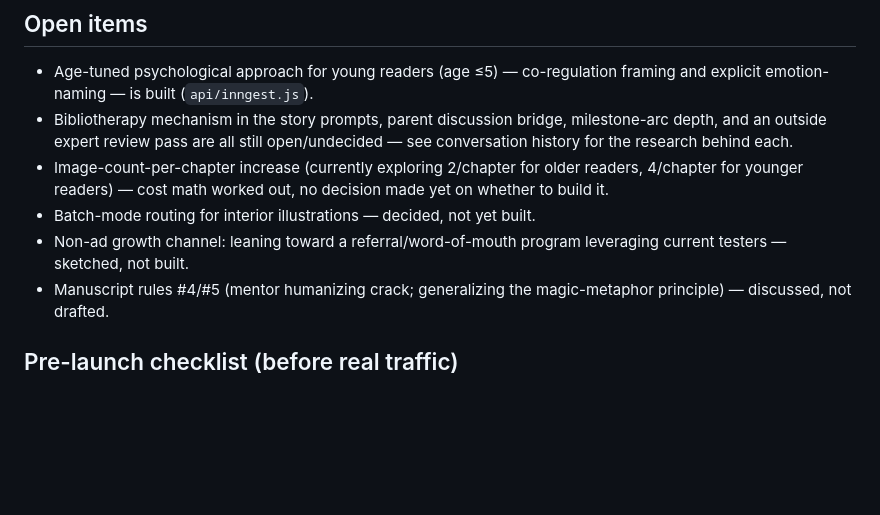
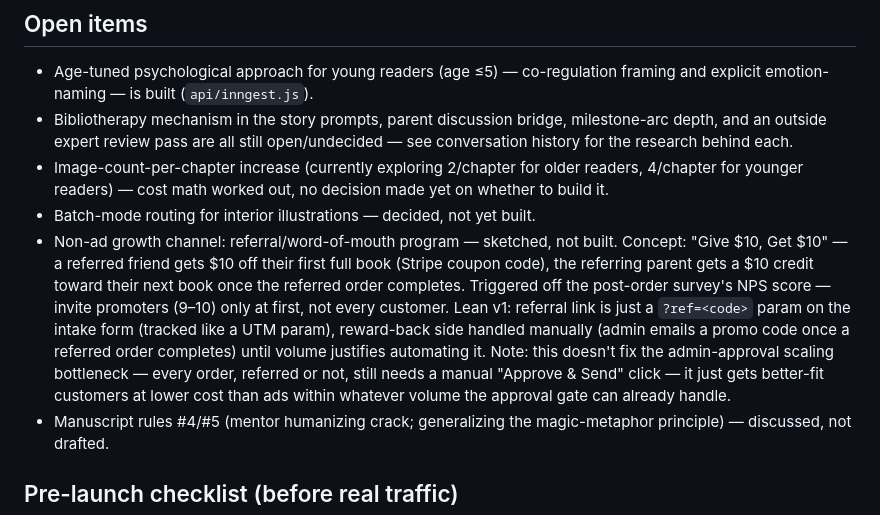
Before and after one commit to pdibari1/Growing_Minds, a Markdown page: GROWINGMINDS_STATUS.md, the part around the change. GitHub-like rendering; blank space fills up the shorter version.

Commit message:
Save the referral program sketch to the status doc
The previous sketch of this only existed in chat history and got lost
across a context reset — had to be re-sketched from scratch. Writing the
actual concept down this time so it survives.

Co-Authored-By: Claude Sonnet 5 <noreply@anthropic.com>
Claude-Session: https://claude.ai/code/session_01Wd3ToD1g5YHMDbBKZ8SuYL

```diff
--- a/GROWINGMINDS_STATUS.md
+++ b/GROWINGMINDS_STATUS.md
@@ -87,8 +87,18 @@ See `CLAUDE.md` for the key-files table and architecture conventions.
   readers, 4/chapter for younger readers) — cost math worked out, no
   decision made yet on whether to build it.
 - Batch-mode routing for interior illustrations — decided, not yet built.
-- Non-ad growth channel: leaning toward a referral/word-of-mouth program
-  leveraging current testers — sketched, not built.
+- Non-ad growth channel: referral/word-of-mouth program — sketched, not built.
+  Concept: "Give $10, Get $10" — a referred friend gets $10 off their first
+  full book (Stripe coupon code), the referring parent gets a $10 credit
+  toward their next book once the referred order completes. Triggered off
+  the post-order survey's NPS score — invite promoters (9–10) only at first,
+  not every customer. Lean v1: referral link is just a `?ref=<code>` param
+  on the intake form (tracked like a UTM param), reward-back side handled
+  manually (admin emails a promo code once a referred order completes) until
+  volume justifies automating it. Note: this doesn't fix the admin-approval
+  scaling bottleneck — every order, referred or not, still needs a manual
+  "Approve & Send" click — it just gets better-fit customers at lower cost
+  than ads within whatever volume the approval gate can already handle.
 - Manuscript rules #4/#5 (mentor humanizing crack; generalizing the
   magic-metaphor principle) — discussed, not drafted.
 
```
